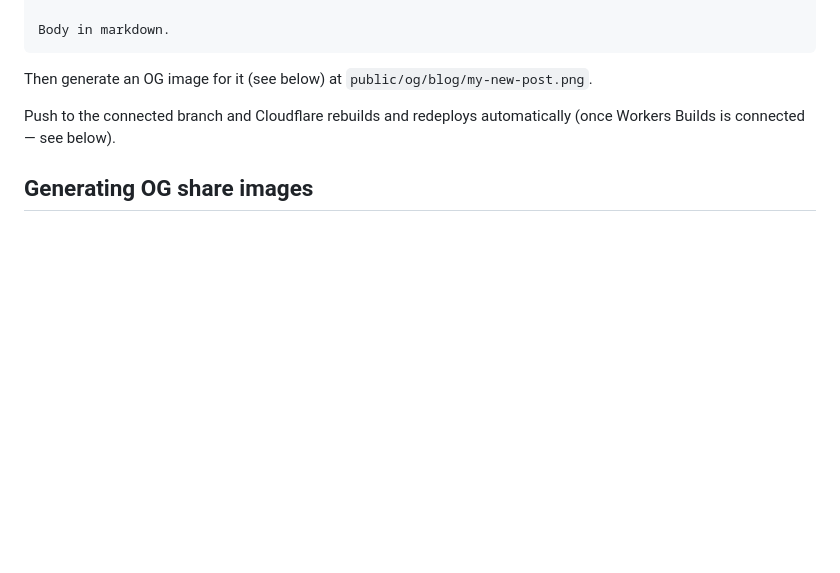
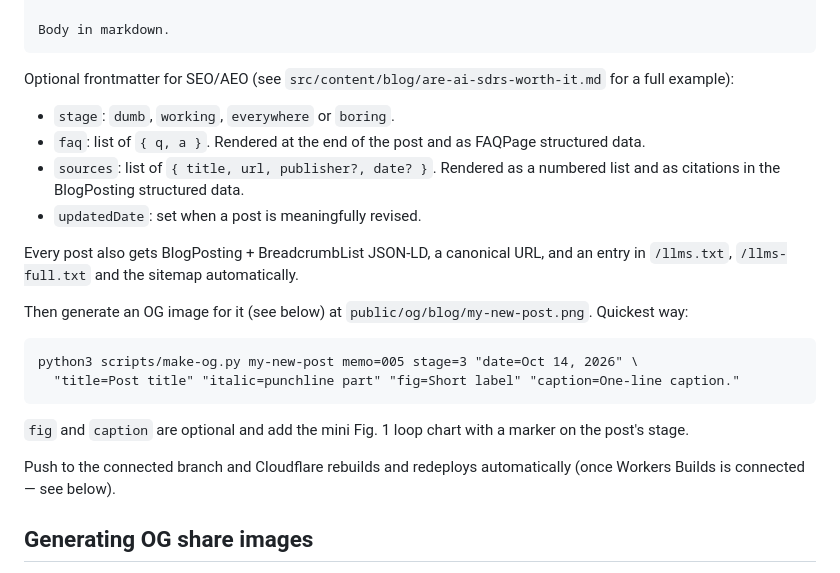
Before and after one commit to dumbgtm/primary, a Markdown page: README.md, the part around the change. GitHub-like rendering; blank space fills up the shorter version.

Commit message:
README: document faq/sources frontmatter and make-og.py
Co-Authored-By: Claude Opus 5.5 <noreply@anthropic.com>
Claude-Session: https://claude.ai/code/session_01FwezxzJE9kzurNiHkqr2ma

````diff
--- a/README.md
+++ b/README.md
@@ -45,7 +45,24 @@ tags: ["tag-one", "tag-two"]
 Body in markdown.
 ```
 
-Then generate an OG image for it (see below) at `public/og/blog/my-new-post.png`.
+Optional frontmatter for SEO/AEO (see `src/content/blog/are-ai-sdrs-worth-it.md` for a full example):
+
+- `stage`: `dumb`, `working`, `everywhere` or `boring`.
+- `faq`: list of `{ q, a }`. Rendered at the end of the post and as FAQPage structured data.
+- `sources`: list of `{ title, url, publisher?, date? }`. Rendered as a numbered list and as citations in the BlogPosting structured data.
+- `updatedDate`: set when a post is meaningfully revised.
+
+Every post also gets BlogPosting + BreadcrumbList JSON-LD, a canonical URL, and an entry in
+`/llms.txt`, `/llms-full.txt` and the sitemap automatically.
+
+Then generate an OG image for it (see below) at `public/og/blog/my-new-post.png`. Quickest way:
+
+```
+python3 scripts/make-og.py my-new-post memo=005 stage=3 "date=Oct 14, 2026" \
+  "title=Post title" "italic=punchline part" "fig=Short label" "caption=One-line caption."
+```
+
+`fig` and `caption` are optional and add the mini Fig. 1 loop chart with a marker on the post's stage.
 
 Push to the connected branch and Cloudflare rebuilds and redeploys automatically (once
 Workers Builds is connected — see below).
````
